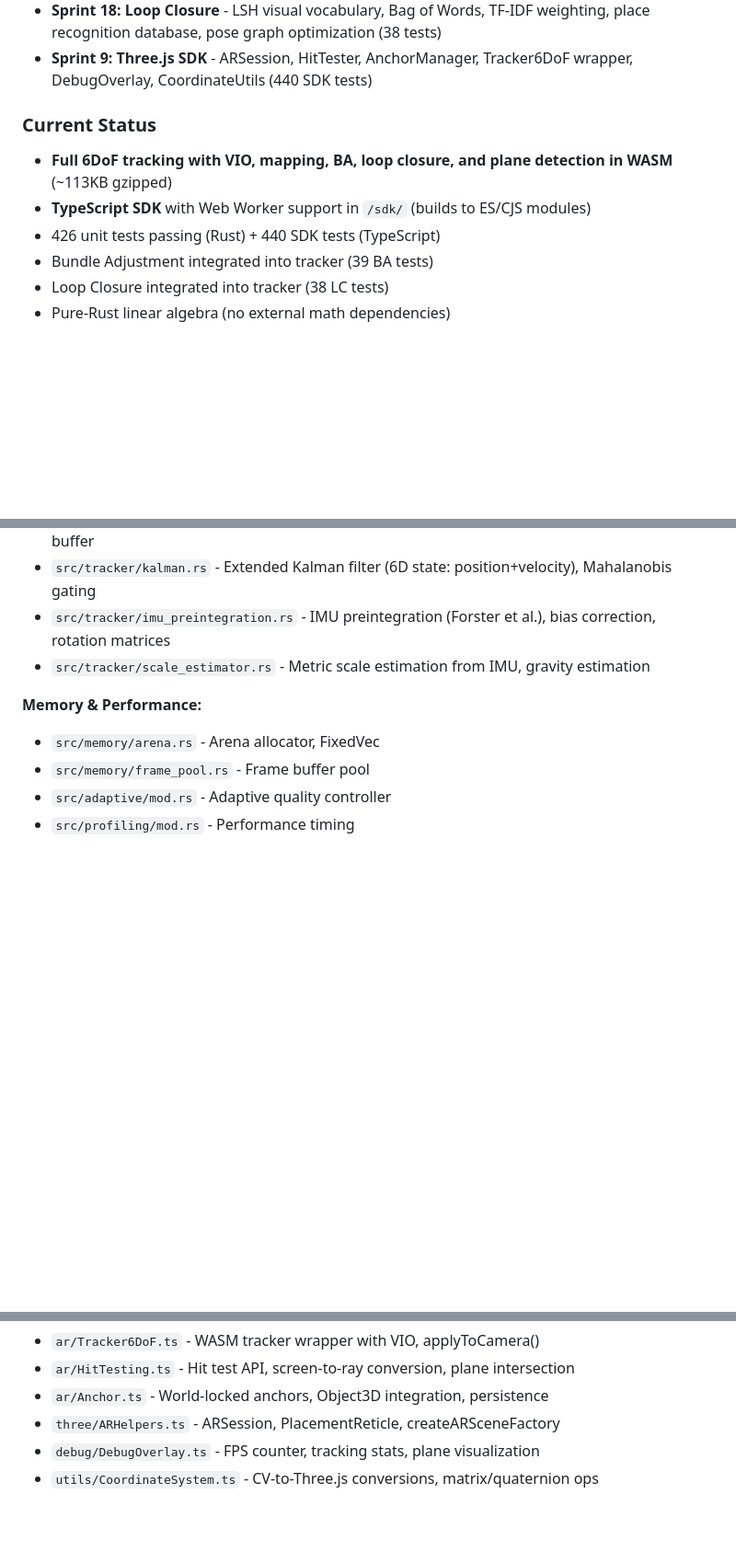
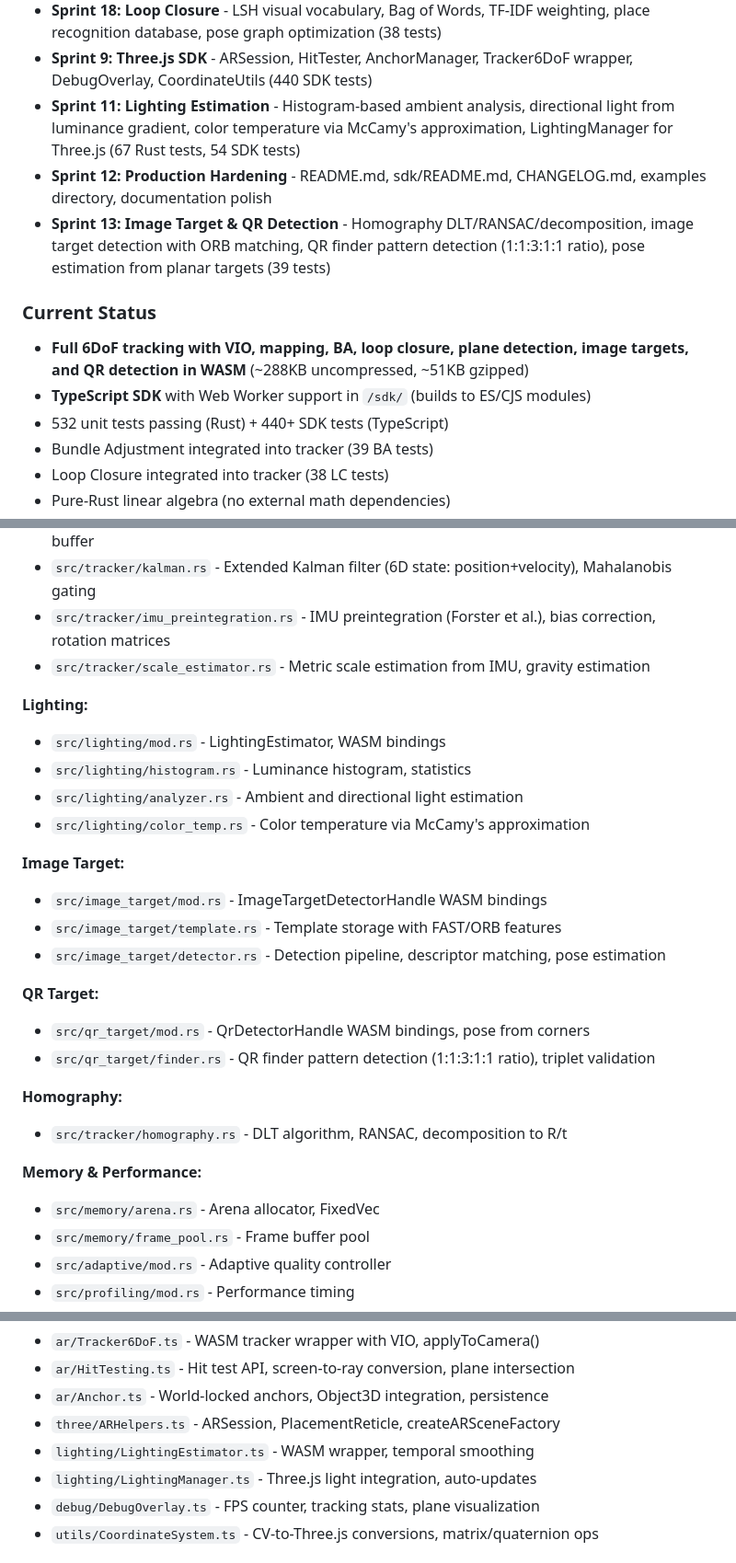
Before and after one commit to FunwayHQ/quar_engine, a Markdown page: CLAUDE.md, 3 parts joined by grey strips. Shown at 92% size. Rendered like a GitHub page; blank space fills up the shorter version.

Commit message:
docs: Update CLAUDE.md with Sprint 13 completion
🤖 Generated with [Claude Code](https://claude.com/claude-code)

Co-Authored-By: Claude Opus 4.5 <noreply@anthropic.com>

```diff
--- a/CLAUDE.md
+++ b/CLAUDE.md
@@ -35,11 +35,14 @@ This file provides guidance to Claude Code (claude.ai/code) when working with co
 - **Sprint 16: Local Bundle Adjustment** - Levenberg-Marquardt optimizer, Jacobians, reprojection residuals, Huber robust cost, structure/motion optimization (39 tests)
 - **Sprint 18: Loop Closure** - LSH visual vocabulary, Bag of Words, TF-IDF weighting, place recognition database, pose graph optimization (38 tests)
 - **Sprint 9: Three.js SDK** - ARSession, HitTester, AnchorManager, Tracker6DoF wrapper, DebugOverlay, CoordinateUtils (440 SDK tests)
+- **Sprint 11: Lighting Estimation** - Histogram-based ambient analysis, directional light from luminance gradient, color temperature via McCamy's approximation, LightingManager for Three.js (67 Rust tests, 54 SDK tests)
+- **Sprint 12: Production Hardening** - README.md, sdk/README.md, CHANGELOG.md, examples directory, documentation polish
+- **Sprint 13: Image Target & QR Detection** - Homography DLT/RANSAC/decomposition, image target detection with ORB matching, QR finder pattern detection (1:1:3:1:1 ratio), pose estimation from planar targets (39 tests)
 
 ### Current Status
-- **Full 6DoF tracking with VIO, mapping, BA, loop closure, and plane detection in WASM** (~113KB gzipped)
+- **Full 6DoF tracking with VIO, mapping, BA, loop closure, plane detection, image targets, and QR detection in WASM** (~288KB uncompressed, ~51KB gzipped)
 - **TypeScript SDK** with Web Worker support in `/sdk/` (builds to ES/CJS modules)
-- 426 unit tests passing (Rust) + 440 SDK tests (TypeScript)
+- 532 unit tests passing (Rust) + 440+ SDK tests (TypeScript)
 - Bundle Adjustment integrated into tracker (39 BA tests)
 - Loop Closure integrated into tracker (38 LC tests)
 - Pure-Rust linear algebra (no external math dependencies)
@@ -130,6 +133,24 @@ Based on ORB-SLAM3 (Campos et al., IEEE T-RO 2021) - see `docs/ORB-SLAM3-REFEREN
 - `src/tracker/imu_preintegration.rs` - IMU preintegration (Forster et al.), bias correction, rotation matrices
 - `src/tracker/scale_estimator.rs` - Metric scale estimation from IMU, gravity estimation
 
+**Lighting:**
+- `src/lighting/mod.rs` - LightingEstimator, WASM bindings
+- `src/lighting/histogram.rs` - Luminance histogram, statistics
+- `src/lighting/analyzer.rs` - Ambient and directional light estimation
+- `src/lighting/color_temp.rs` - Color temperature via McCamy's approximation
+
+**Image Target:**
+- `src/image_target/mod.rs` - ImageTargetDetectorHandle WASM bindings
+- `src/image_target/template.rs` - Template storage with FAST/ORB features
+- `src/image_target/detector.rs` - Detection pipeline, descriptor matching, pose estimation
+
+**QR Target:**
+- `src/qr_target/mod.rs` - QrDetectorHandle WASM bindings, pose from corners
+- `src/qr_target/finder.rs` - QR finder pattern detection (1:1:3:1:1 ratio), triplet validation
+
+**Homography:**
+- `src/tracker/homography.rs` - DLT algorithm, RANSAC, decomposition to R/t
+
 **Memory & Performance:**
 - `src/memory/arena.rs` - Arena allocator, FixedVec
 - `src/memory/frame_pool.rs` - Frame buffer pool
@@ -141,6 +162,8 @@ Based on ORB-SLAM3 (Campos et al., IEEE T-RO 2021) - see `docs/ORB-SLAM3-REFEREN
 - `ar/HitTesting.ts` - Hit test API, screen-to-ray conversion, plane intersection
 - `ar/Anchor.ts` - World-locked anchors, Object3D integration, persistence
 - `three/ARHelpers.ts` - ARSession, PlacementReticle, createARSceneFactory
+- `lighting/LightingEstimator.ts` - WASM wrapper, temporal smoothing
+- `lighting/LightingManager.ts` - Three.js light integration, auto-updates
 - `debug/DebugOverlay.ts` - FPS counter, tracking stats, plane visualization
 - `utils/CoordinateSystem.ts` - CV-to-Three.js conversions, matrix/quaternion ops
 
```
